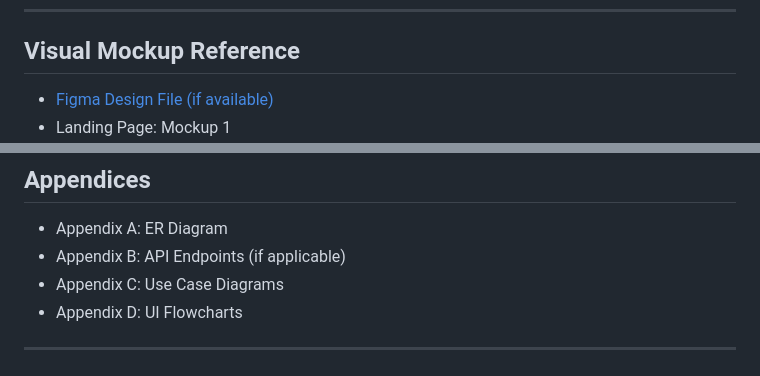
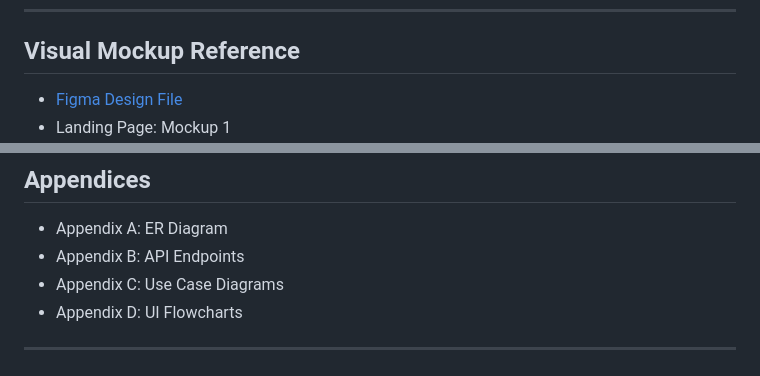
Before and after one commit to gpnarisma03/HireHub, a Markdown page: README.md, 2 parts joined by grey strips. Rendered like a GitHub page.

```diff
--- a/README.md
+++ b/README.md
@@ -83,7 +83,7 @@ The front-end is built using React, styled with Bootstrap for responsiveness. Th
 
 ## Visual Mockup Reference
 
-- [Figma Design File (if available)](https://www.figma.com/proto/JfL6dWe5bBsKAxDL4TyCYC/HireHub?node-id=0-1&t=gVhzeqPPE3ydf9bQ-1)
+- [Figma Design File](https://www.figma.com/proto/JfL6dWe5bBsKAxDL4TyCYC/HireHub?node-id=0-1&t=gVhzeqPPE3ydf9bQ-1)
 - Landing Page: Mockup 1
   ![Sample Landing Page](mockups/landing-page.png)
 - Sample Login Page: Mockup 2
@@ -212,7 +212,7 @@ The front-end is built using React, styled with Bootstrap for responsiveness. Th
 ## Appendices
 
 - Appendix A: ER Diagram
-- Appendix B: API Endpoints (if applicable)
+- Appendix B: API Endpoints
 - Appendix C: Use Case Diagrams
 - Appendix D: UI Flowcharts
 
```
